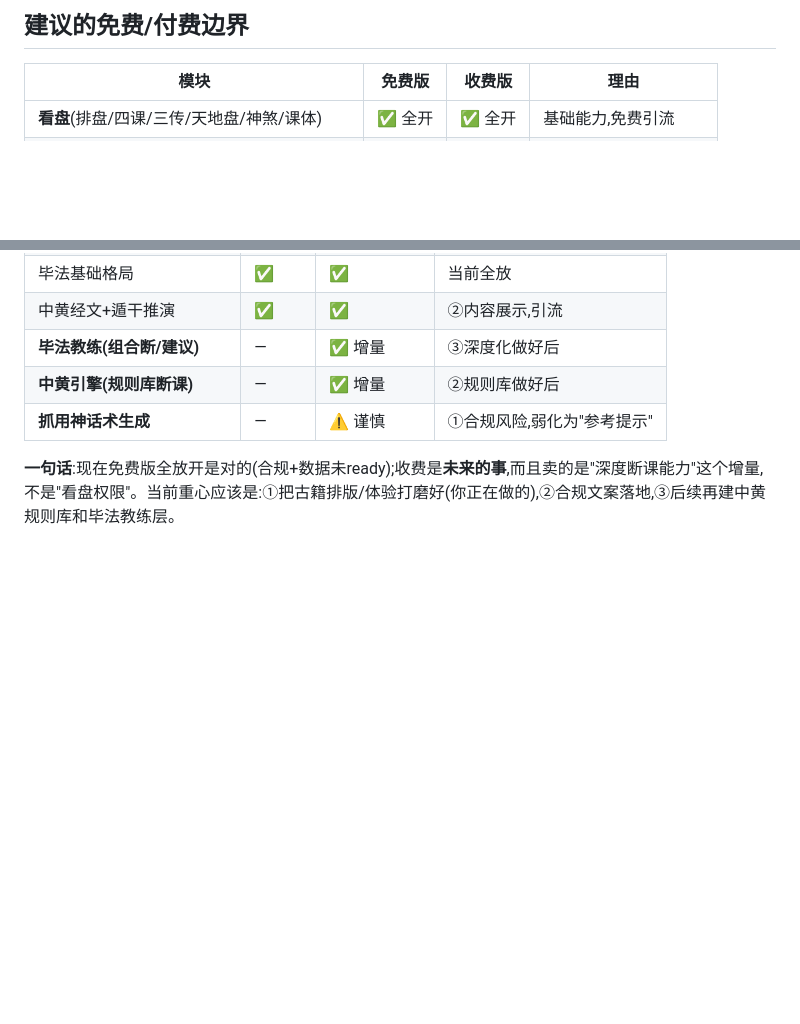
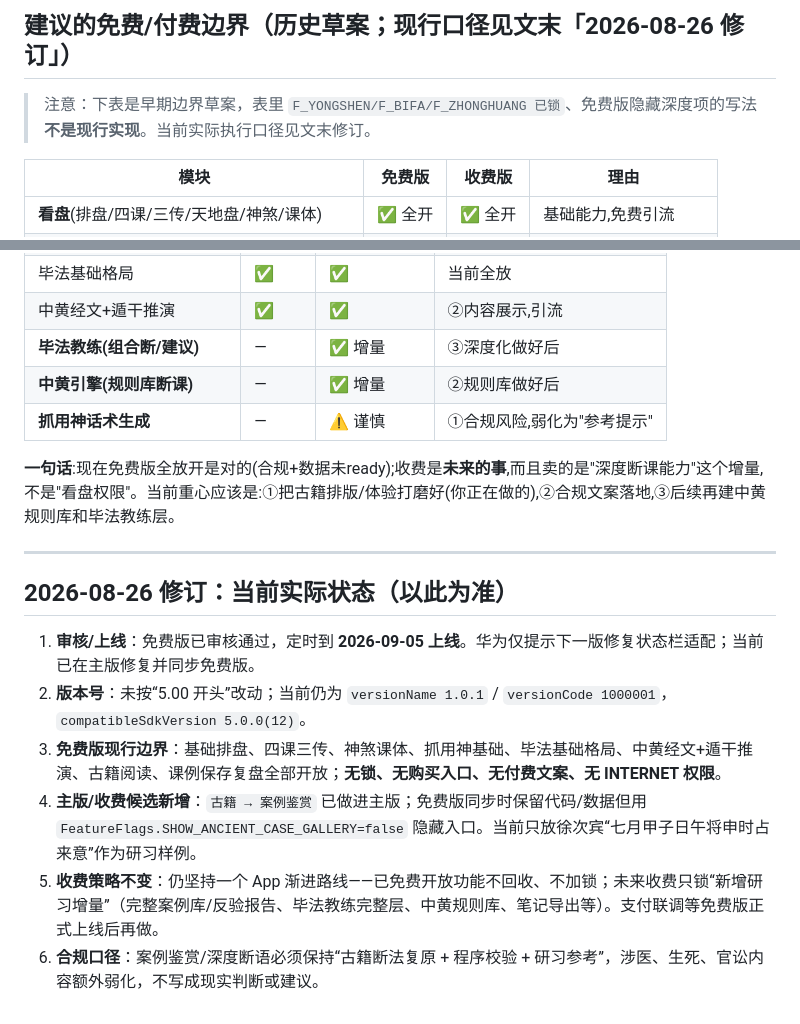
Before and after one commit to is716652/LiurenFocusDiviner, a Markdown page: 鸿蒙规范文档/重要的讨论原稿.md, 2 parts joined by grey strips. Rendered like a GitHub page; blank space fills up the shorter version.

Commit message:
docs: 讨论原稿补充当前执行口径与审核状态

```diff
--- a/鸿蒙规范文档/重要的讨论原稿.md
+++ b/鸿蒙规范文档/重要的讨论原稿.md
@@ -1,4 +1,6 @@
-## 建议的免费/付费边界
+## 建议的免费/付费边界（历史草案；现行口径见文末「2026-08-26 修订」）
+
+> 注意：下表是早期边界草案，表里 `F_YONGSHEN/F_BIFA/F_ZHONGHUANG 已锁`、免费版隐藏深度项的写法**不是现行实现**。当前实际执行口径见文末修订。
 
 | 模块                                         | 免费版 | 收费版 | 理由              |
 | -------------------------------------------- | ------ | ------ | ----------------- |
@@ -75,3 +77,14 @@
 | **抓用神话术生成**        | —      | ⚠️ 谨慎       | ①合规风险,弱化为"参考提示" |
 
 **一句话**:现在免费版全放开是对的(合规+数据未ready);收费是**未来的事**,而且卖的是"深度断课能力"这个增量,不是"看盘权限"。当前重心应该是:①把古籍排版/体验打磨好(你正在做的),②合规文案落地,③后续再建中黄规则库和毕法教练层。
+
+---
+
+## 2026-08-26 修订：当前实际状态（以此为准）
+
+1. **审核/上线**：免费版已审核通过，定时到 **2026-09-05 上线**。华为仅提示下一版修复状态栏适配；当前已在主版修复并同步免费版。
+2. **版本号**：未按“5.00 开头”改动；当前仍为 `versionName 1.0.1` / `versionCode 1000001`，`compatibleSdkVersion 5.0.0(12)`。
+3. **免费版现行边界**：基础排盘、四课三传、神煞课体、抓用神基础、毕法基础格局、中黄经文+遁干推演、古籍阅读、课例保存复盘全部开放；**无锁、无购买入口、无付费文案、无 INTERNET 权限**。
+4. **主版/收费候选新增**：`古籍 → 案例鉴赏` 已做进主版；免费版同步时保留代码/数据但用 `FeatureFlags.SHOW_ANCIENT_CASE_GALLERY=false` 隐藏入口。当前只放徐次宾“七月甲子日午将申时占来意”作为研习样例。
+5. **收费策略不变**：仍坚持一个 App 渐进路线——已免费开放功能不回收、不加锁；未来收费只锁“新增研习增量”（完整案例库/反验报告、毕法教练完整层、中黄规则库、笔记导出等）。支付联调等免费版正式上线后再做。
+6. **合规口径**：案例鉴赏/深度断语必须保持“古籍断法复原 + 程序校验 + 研习参考”，涉医、生死、官讼内容额外弱化，不写成现实判断或建议。
```
